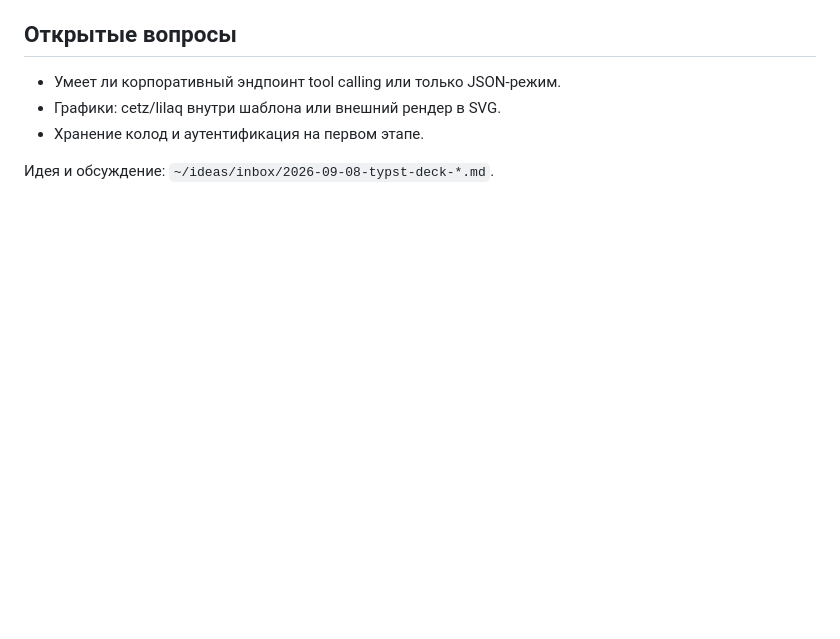
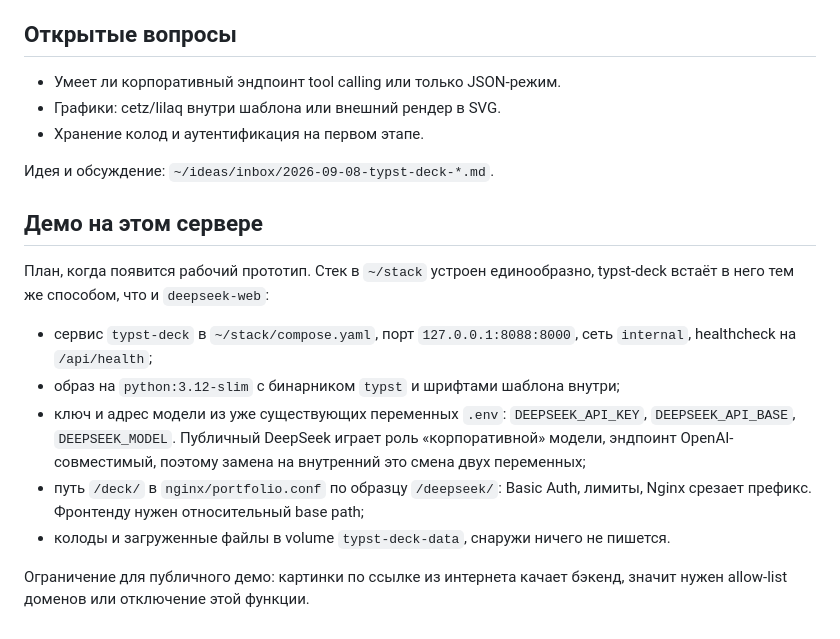
Before and after one commit to Vitvitsky/typst-deck, a Markdown page: README.md, the part around the change. GitHub-like rendering; blank space fills up the shorter version.

Commit message:
README: план демо-деплоя в стек на сервере

```diff
--- a/README.md
+++ b/README.md
@@ -78,3 +78,23 @@
 - Хранение колод и аутентификация на первом этапе.
 
 Идея и обсуждение: `~/ideas/inbox/2026-09-08-typst-deck-*.md`.
+
+## Демо на этом сервере
+
+План, когда появится рабочий прототип. Стек в `~/stack` устроен единообразно,
+typst-deck встаёт в него тем же способом, что и `deepseek-web`:
+
+- сервис `typst-deck` в `~/stack/compose.yaml`, порт `127.0.0.1:8088:8000`,
+  сеть `internal`, healthcheck на `/api/health`;
+- образ на `python:3.12-slim` с бинарником `typst` и шрифтами шаблона внутри;
+- ключ и адрес модели из уже существующих переменных `.env`:
+  `DEEPSEEK_API_KEY`, `DEEPSEEK_API_BASE`, `DEEPSEEK_MODEL`. Публичный
+  DeepSeek играет роль «корпоративной» модели, эндпоинт OpenAI-совместимый,
+  поэтому замена на внутренний это смена двух переменных;
+- путь `/deck/` в `nginx/portfolio.conf` по образцу `/deepseek/`: Basic Auth,
+  лимиты, Nginx срезает префикс. Фронтенду нужен относительный base path;
+- колоды и загруженные файлы в volume `typst-deck-data`, снаружи ничего
+  не пишется.
+
+Ограничение для публичного демо: картинки по ссылке из интернета качает
+бэкенд, значит нужен allow-list доменов или отключение этой функции.
```
